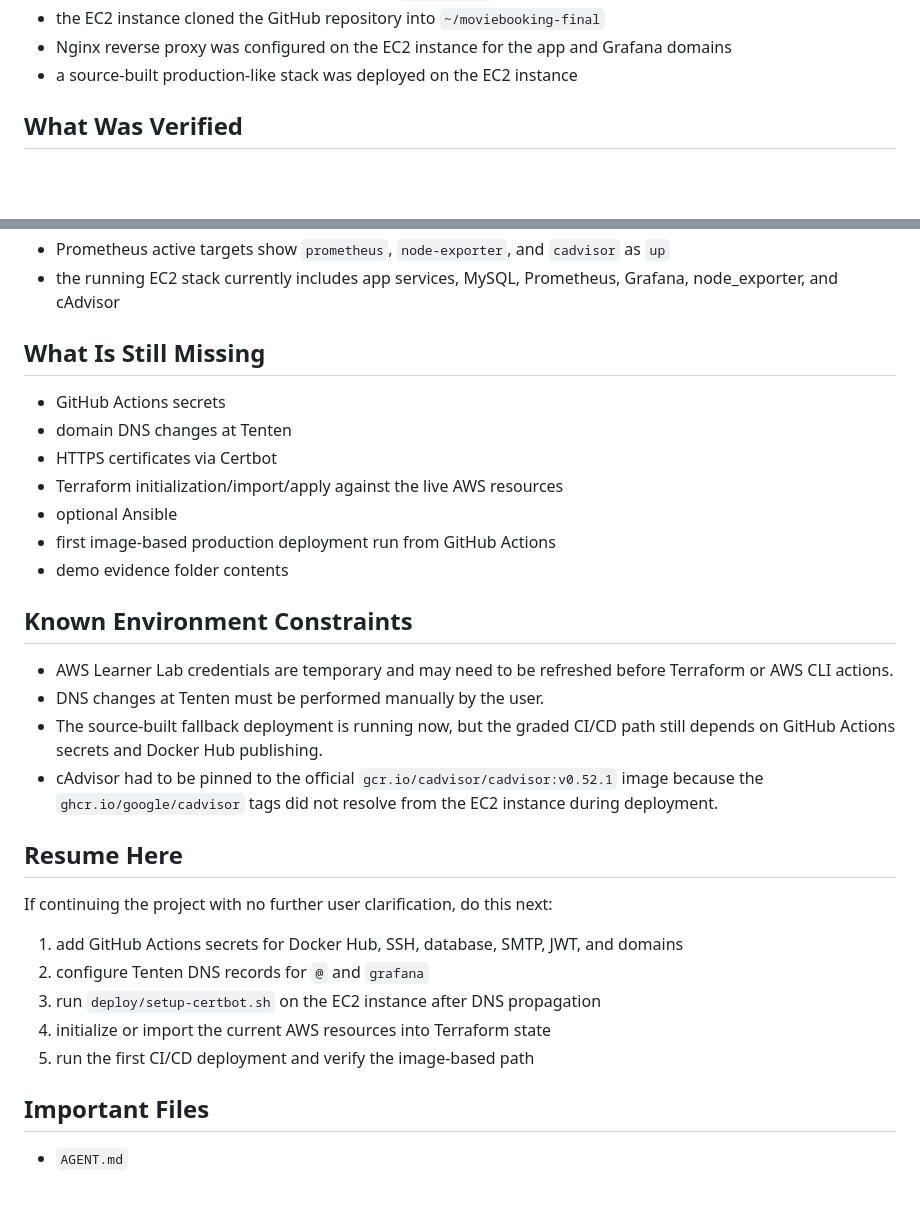
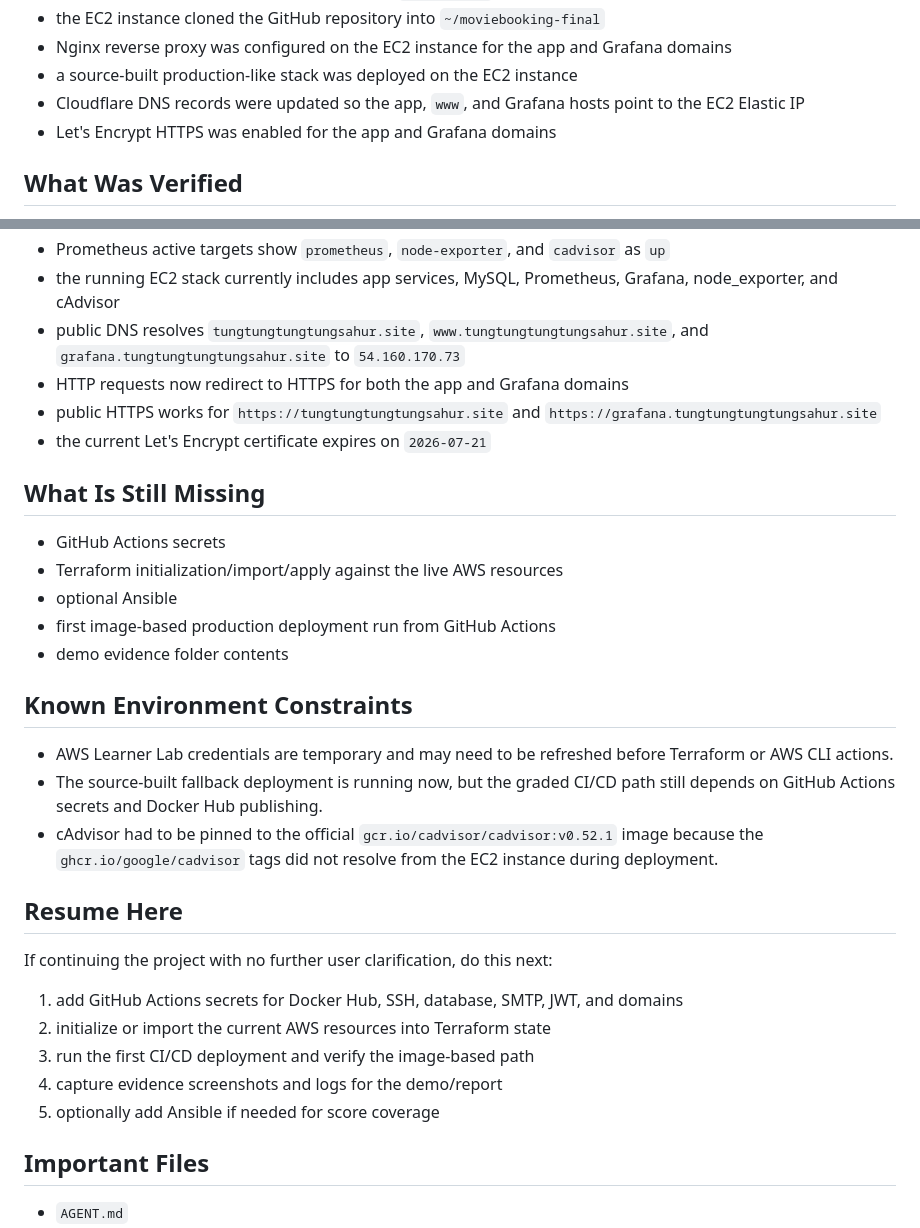
Before and after one commit to Long-D176/MovieBookingSystem-Final, a Markdown page: HANDOFF.md, 2 parts joined by grey strips. GitHub-like rendering; blank space fills up the shorter version.

```diff
--- a/HANDOFF.md
+++ b/HANDOFF.md
@@ -56,6 +56,8 @@ Important:
 - the EC2 instance cloned the GitHub repository into `~/moviebooking-final`
 - Nginx reverse proxy was configured on the EC2 instance for the app and Grafana domains
 - a source-built production-like stack was deployed on the EC2 instance
+- Cloudflare DNS records were updated so the app, `www`, and Grafana hosts point to the EC2 Elastic IP
+- Let's Encrypt HTTPS was enabled for the app and Grafana domains
 
 ## What Was Verified
 
@@ -79,12 +81,14 @@ Important:
 - Prometheus reports ready on the EC2 instance
 - Prometheus active targets show `prometheus`, `node-exporter`, and `cadvisor` as `up`
 - the running EC2 stack currently includes app services, MySQL, Prometheus, Grafana, node_exporter, and cAdvisor
+- public DNS resolves `tungtungtungtungsahur.site`, `www.tungtungtungtungsahur.site`, and `grafana.tungtungtungtungsahur.site` to `54.160.170.73`
+- HTTP requests now redirect to HTTPS for both the app and Grafana domains
+- public HTTPS works for `https://tungtungtungtungsahur.site` and `https://grafana.tungtungtungtungsahur.site`
+- the current Let's Encrypt certificate expires on `2026-07-21`
 
 ## What Is Still Missing
 
 - GitHub Actions secrets
-- domain DNS changes at Tenten
-- HTTPS certificates via Certbot
 - Terraform initialization/import/apply against the live AWS resources
 - optional Ansible
 - first image-based production deployment run from GitHub Actions
@@ -93,7 +97,6 @@ Important:
 ## Known Environment Constraints
 
 - AWS Learner Lab credentials are temporary and may need to be refreshed before Terraform or AWS CLI actions.
-- DNS changes at Tenten must be performed manually by the user.
 - The source-built fallback deployment is running now, but the graded CI/CD path still depends on GitHub Actions secrets and Docker Hub publishing.
 - cAdvisor had to be pinned to the official `gcr.io/cadvisor/cadvisor:v0.52.1` image because the `ghcr.io/google/cadvisor` tags did not resolve from the EC2 instance during deployment.
 
@@ -102,10 +105,10 @@ Important:
 If continuing the project with no further user clarification, do this next:
 
 1. add GitHub Actions secrets for Docker Hub, SSH, database, SMTP, JWT, and domains
-2. configure Tenten DNS records for `@` and `grafana`
-3. run `deploy/setup-certbot.sh` on the EC2 instance after DNS propagation
-4. initialize or import the current AWS resources into Terraform state
-5. run the first CI/CD deployment and verify the image-based path
+2. initialize or import the current AWS resources into Terraform state
+3. run the first CI/CD deployment and verify the image-based path
+4. capture evidence screenshots and logs for the demo/report
+5. optionally add Ansible if needed for score coverage
 
 ## Important Files
 
```
Also changed, not shown: AGENT.md (+15 -12 lines), MILESTONE_LOG.md (+9 -0 lines).
